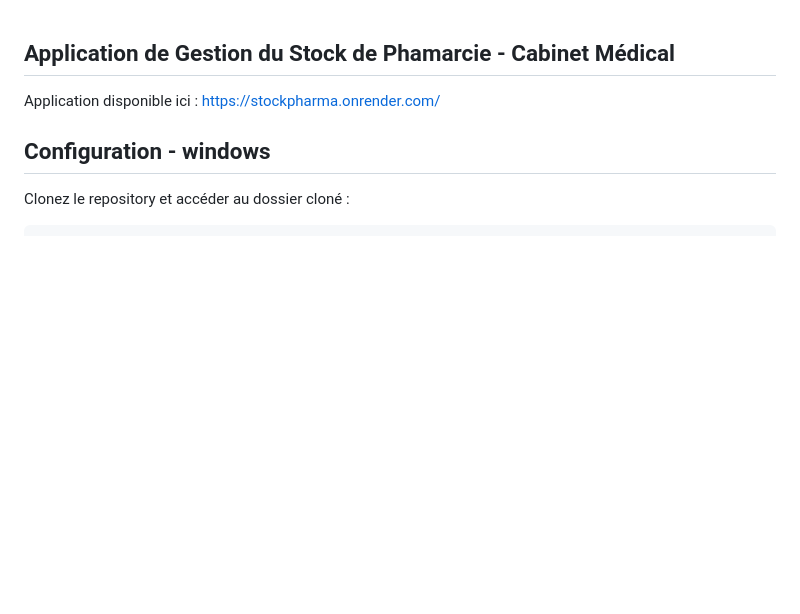
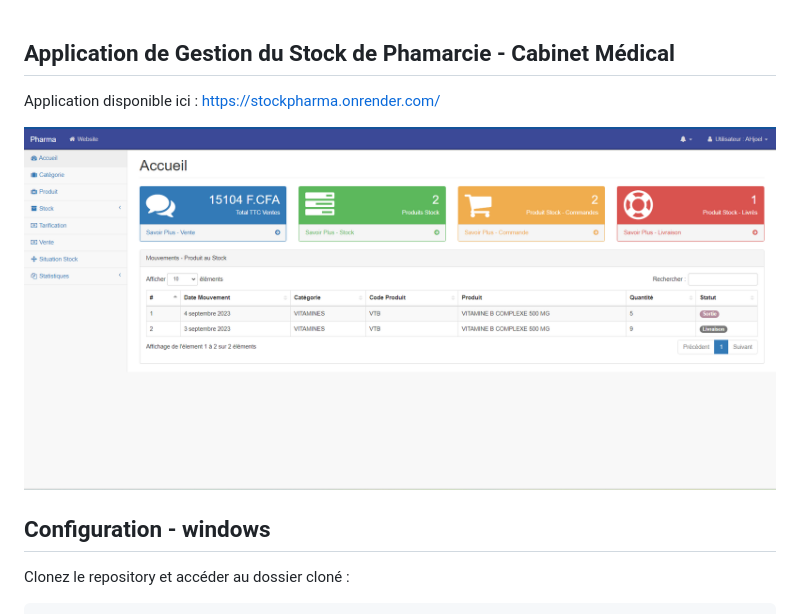
Before and after one commit to ahjoel/Gestion-cabinet-medical, a Markdown page: README.md, the part around the change. Drawn GitHub-style; pictures changed too: img.png (added); blank space fills up the shorter version.

```diff
--- a/README.md
+++ b/README.md
@@ -1,6 +1,11 @@
 ## Application de Gestion du Stock de Phamarcie - Cabinet Médical
 
 Application disponible ici : https://stockpharma.onrender.com/
+
+
+![Accueil](img.png)
+
+
 ## Configuration - windows
 
 Clonez le repository et accéder au dossier cloné :
```
